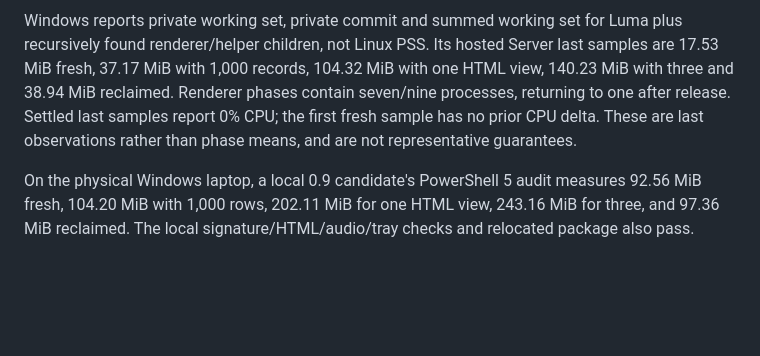
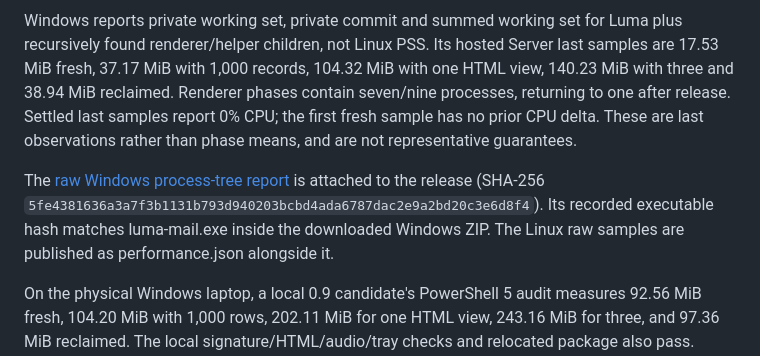
Before and after one commit to SleepyZzed/luma-mail, a Markdown page: docs/performance.md, the part around the change. Drawn GitHub-style; blank space fills up the shorter version.

Commit message:
Link the published Windows resource report to its verified release executable

```diff
--- a/docs/performance.md
+++ b/docs/performance.md
@@ -178,6 +178,12 @@ contain seven/nine processes, returning to one after release. Settled last
 samples report 0% CPU; the first fresh sample has no prior CPU delta. These are
 last observations rather than phase means, and are not representative guarantees.
 
+The [raw Windows process-tree report](https://github.com/SleepyZzed/luma-mail/releases/download/v0.9.0-dev.1/luma-0.9-windows-performance.json)
+is attached to the release (SHA-256
+`5fe4381636a3a7f3b1131b793d940203bcbd4ada6787dac2e9a2bd20c3e6d8f4`).
+Its recorded executable hash matches luma-mail.exe inside the downloaded Windows
+ZIP. The Linux raw samples are published as performance.json alongside it.
+
 On the physical Windows laptop, a local 0.9 candidate's PowerShell 5 audit
 measures 92.56 MiB fresh, 104.20 MiB with 1,000 rows, 202.11 MiB for one HTML view,
 243.16 MiB for three, and 97.36 MiB reclaimed. The local signature/HTML/audio/tray
```
